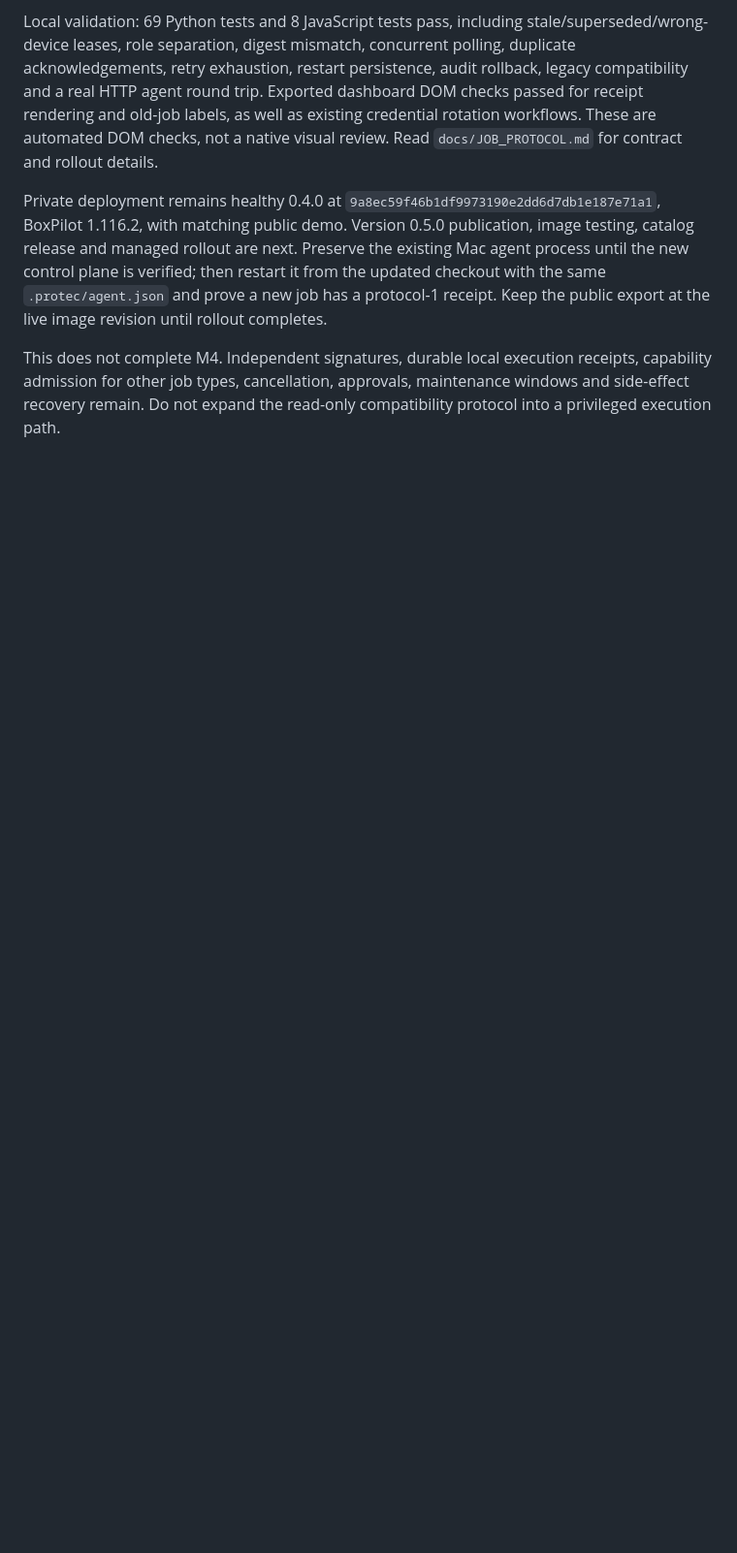
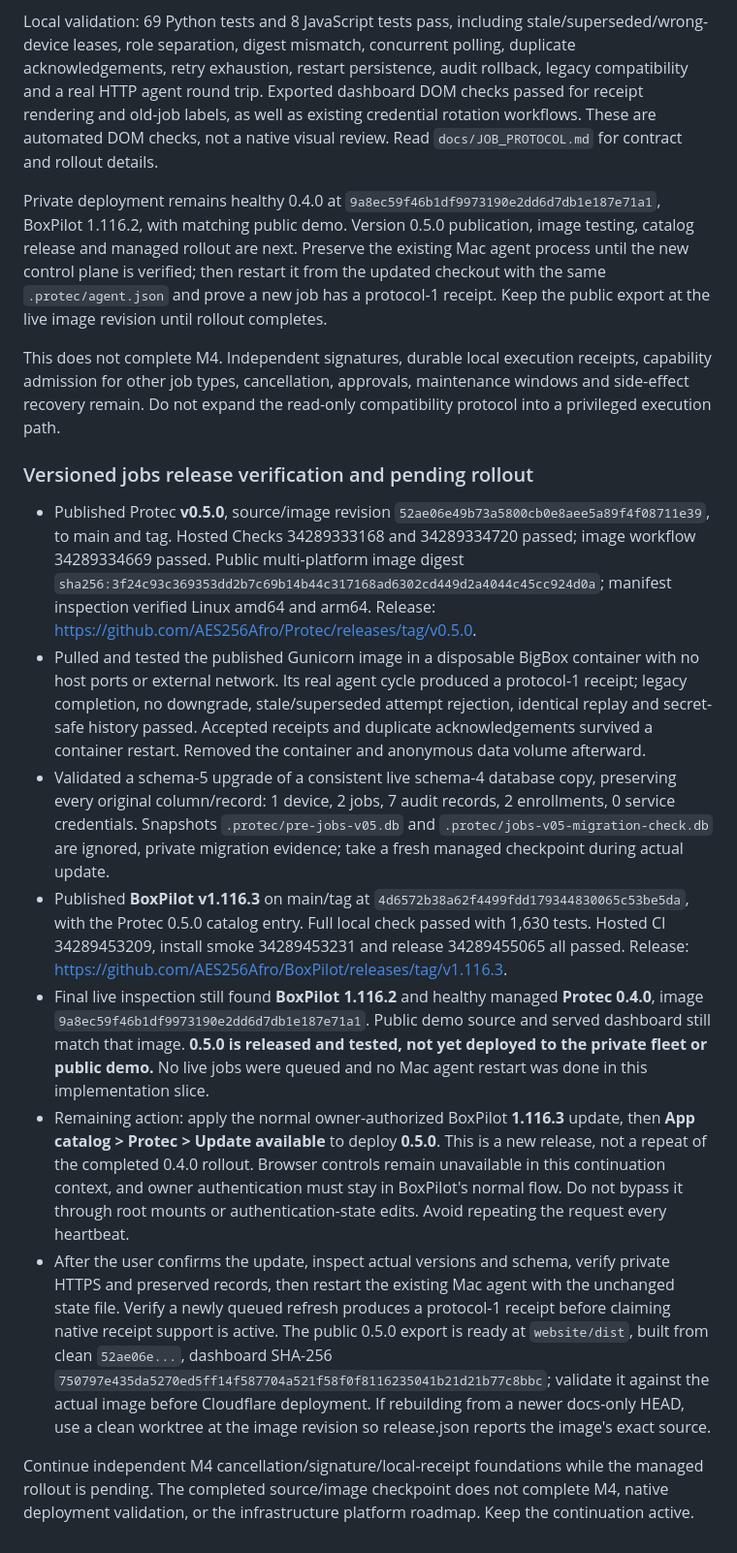
Before and after one commit to AES256Afro/Protec, a Markdown page: docs/WORK_SESSION.md, the part around the change. Shown at 97% size. Rendered like a GitHub page; blank space fills up the shorter version.

Commit message:
Record published job protocol releases and managed rollout checks

```diff
--- a/docs/WORK_SESSION.md
+++ b/docs/WORK_SESSION.md
@@ -148,3 +148,15 @@ Local validation: 69 Python tests and 8 JavaScript tests pass, including stale/s
 Private deployment remains healthy 0.4.0 at `9a8ec59f46b1df9973190e2dd6d7db1e187e71a1`, BoxPilot 1.116.2, with matching public demo. Version 0.5.0 publication, image testing, catalog release and managed rollout are next. Preserve the existing Mac agent process until the new control plane is verified; then restart it from the updated checkout with the same `.protec/agent.json` and prove a new job has a protocol-1 receipt. Keep the public export at the live image revision until rollout completes.
 
 This does not complete M4. Independent signatures, durable local execution receipts, capability admission for other job types, cancellation, approvals, maintenance windows and side-effect recovery remain. Do not expand the read-only compatibility protocol into a privileged execution path.
+
+### Versioned jobs release verification and pending rollout
+
+- Published Protec **v0.5.0**, source/image revision `52ae06e49b73a5800cb0e8aee5a89f4f08711e39`, to main and tag. Hosted Checks 34289333168 and 34289334720 passed; image workflow 34289334669 passed. Public multi-platform image digest `sha256:3f24c93c369353dd2b7c69b14b44c317168ad6302cd449d2a4044c45cc924d0a`; manifest inspection verified Linux amd64 and arm64. Release: https://github.com/AES256Afro/Protec/releases/tag/v0.5.0.
+- Pulled and tested the published Gunicorn image in a disposable BigBox container with no host ports or external network. Its real agent cycle produced a protocol-1 receipt; legacy completion, no downgrade, stale/superseded attempt rejection, identical replay and secret-safe history passed. Accepted receipts and duplicate acknowledgements survived a container restart. Removed the container and anonymous data volume afterward.
+- Validated a schema-5 upgrade of a consistent live schema-4 database copy, preserving every original column/record: 1 device, 2 jobs, 7 audit records, 2 enrollments, 0 service credentials. Snapshots `.protec/pre-jobs-v05.db` and `.protec/jobs-v05-migration-check.db` are ignored, private migration evidence; take a fresh managed checkpoint during actual update.
+- Published **BoxPilot v1.116.3** on main/tag at `4d6572b38a62f4499fdd179344830065c53be5da`, with the Protec 0.5.0 catalog entry. Full local check passed with 1,630 tests. Hosted CI 34289453209, install smoke 34289453231 and release 34289455065 all passed. Release: https://github.com/AES256Afro/BoxPilot/releases/tag/v1.116.3.
+- Final live inspection still found **BoxPilot 1.116.2** and healthy managed **Protec 0.4.0**, image `9a8ec59f46b1df9973190e2dd6d7db1e187e71a1`. Public demo source and served dashboard still match that image. **0.5.0 is released and tested, not yet deployed to the private fleet or public demo.** No live jobs were queued and no Mac agent restart was done in this implementation slice.
+- Remaining action: apply the normal owner-authorized BoxPilot **1.116.3** update, then **App catalog > Protec > Update available** to deploy **0.5.0**. This is a new release, not a repeat of the completed 0.4.0 rollout. Browser controls remain unavailable in this continuation context, and owner authentication must stay in BoxPilot's normal flow. Do not bypass it through root mounts or authentication-state edits. Avoid repeating the request every heartbeat.
+- After the user confirms the update, inspect actual versions and schema, verify private HTTPS and preserved records, then restart the existing Mac agent with the unchanged state file. Verify a newly queued refresh produces a protocol-1 receipt before claiming native receipt support is active. The public 0.5.0 export is ready at `website/dist`, built from clean `52ae06e...`, dashboard SHA-256 `750797e435da5270ed5ff14f587704a521f58f0f8116235041b21d21b77c8bbc`; validate it against the actual image before Cloudflare deployment. If rebuilding from a newer docs-only HEAD, use a clean worktree at the image revision so release.json reports the image's exact source.
+
+Continue independent M4 cancellation/signature/local-receipt foundations while the managed rollout is pending. The completed source/image checkpoint does not complete M4, native deployment validation, or the infrastructure platform roadmap. Keep the continuation active.
```
